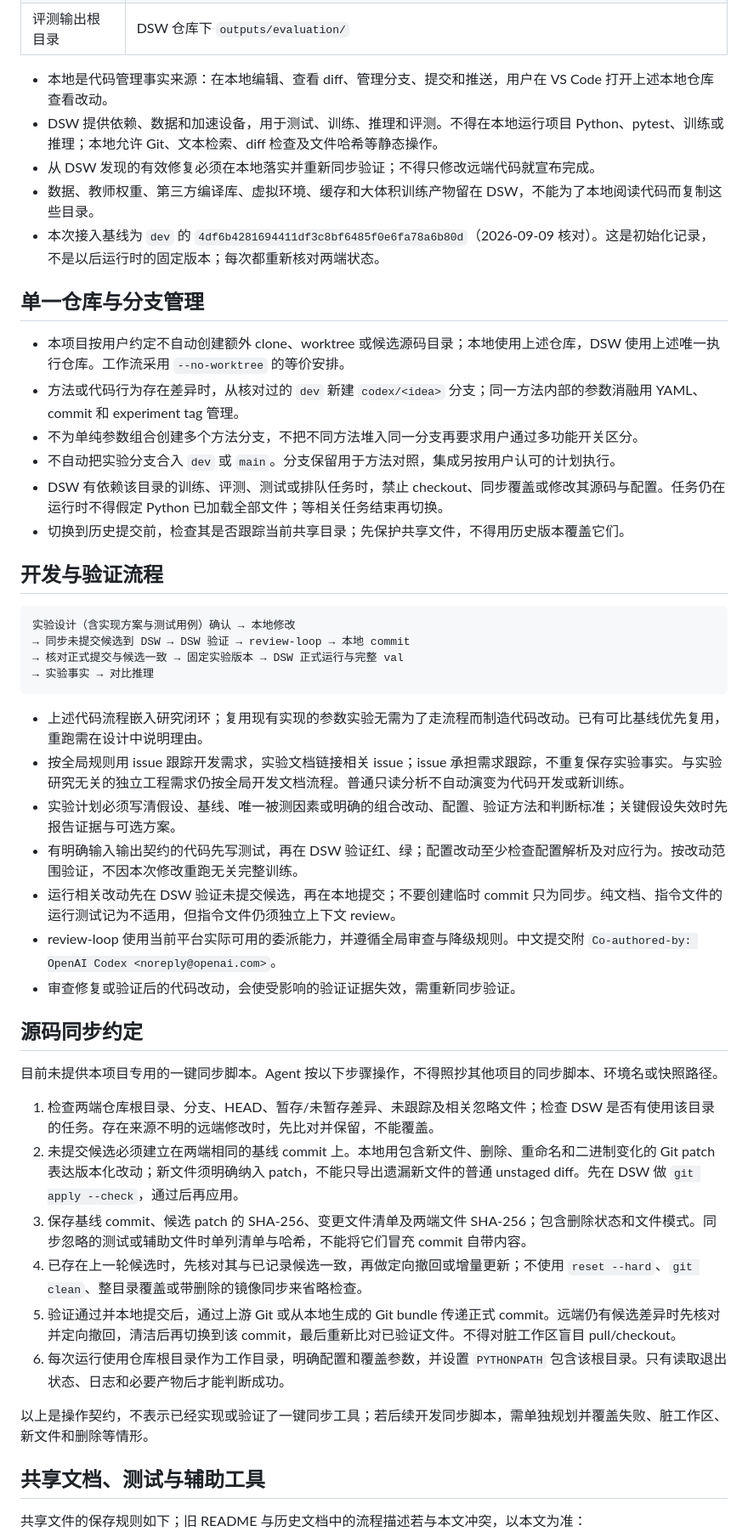
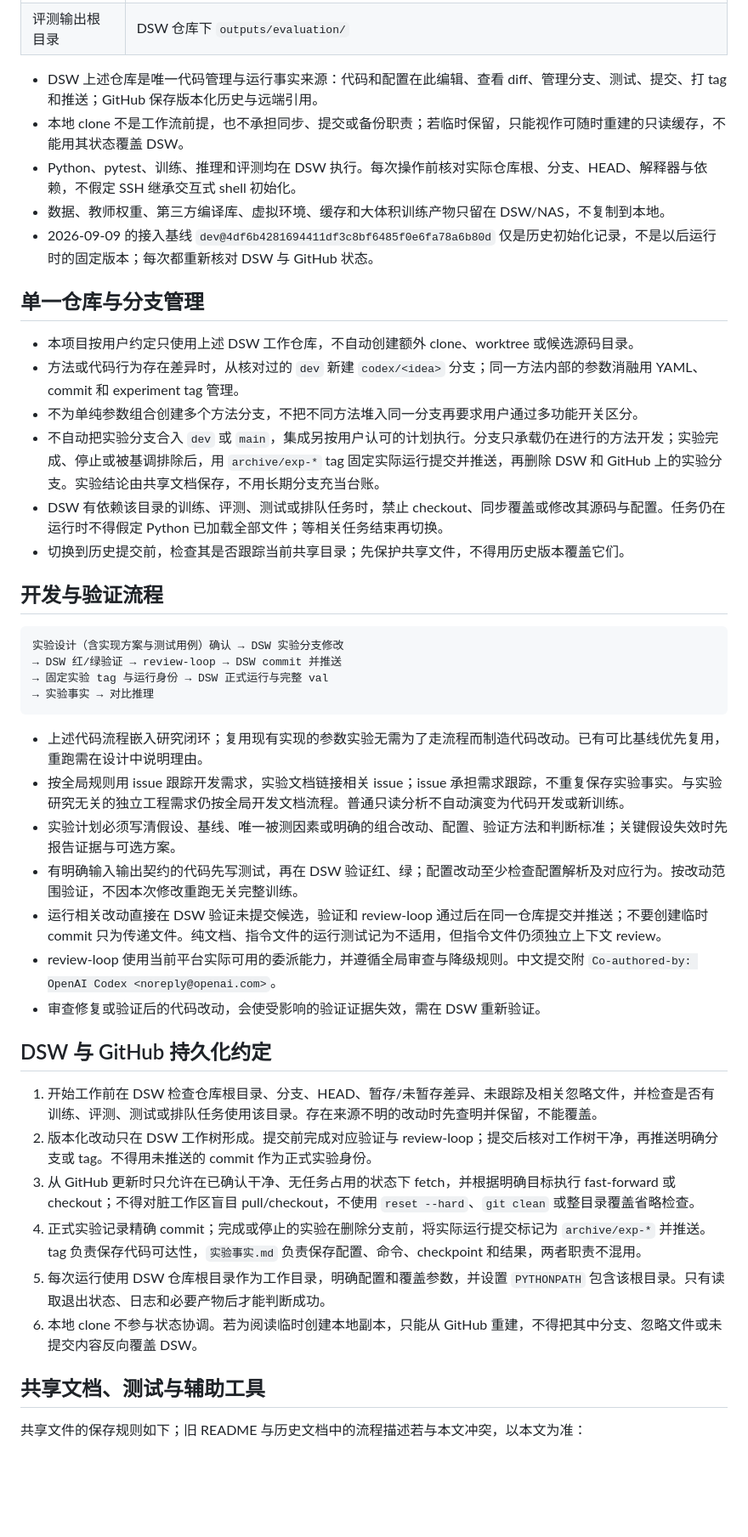
Before and after one commit to twentityhourscanwin/ROI-Distill, a Markdown page: AGENTS.md, the part around one of its changes. Shown at 85% size. Drawn GitHub-style; blank space fills up the shorter version.

Commit message:
docs: 切换为 DSW 单仓研究工作流
Co-authored-by: OpenAI Codex <noreply@openai.com>

````diff
--- a/AGENTS.md
+++ b/AGENTS.md
@@ -59,27 +58,27 @@
 | 权重根目录 | `/mnt/nas_data/guqiupeng/checkpoint_nes/` |
 | 评测输出根目录 | DSW 仓库下 `outputs/evaluation/` |
 
-- 本地是代码管理事实来源：在本地编辑、查看 diff、管理分支、提交和推送，用户在 VS Code 打开上述本地仓库查看改动。
-- DSW 提供依赖、数据和加速设备，用于测试、训练、推理和评测。不得在本地运行项目 Python、pytest、训练或推理；本地允许 Git、文本检索、diff 检查及文件哈希等静态操作。
-- 从 DSW 发现的有效修复必须在本地落实并重新同步验证；不得只修改远端代码就宣布完成。
-- 数据、教师权重、第三方编译库、虚拟环境、缓存和大体积训练产物留在 DSW，不能为了本地阅读代码而复制这些目录。
-- 本次接入基线为 `dev` 的 `4df6b4281694411df3c8bf6485f0e6fa78a6b80d`（2026-09-09 核对）。这是初始化记录，不是以后运行时的固定版本；每次都重新核对两端状态。
+- DSW 上述仓库是唯一代码管理与运行事实来源：代码和配置在此编辑、查看 diff、管理分支、测试、提交、打 tag 和推送；GitHub 保存版本化历史与远端引用。
+- 本地 clone 不是工作流前提，也不承担同步、提交或备份职责；若临时保留，只能视作可随时重建的只读缓存，不能用其状态覆盖 DSW。
+- Python、pytest、训练、推理和评测均在 DSW 执行。每次操作前核对实际仓库根、分支、HEAD、解释器与依赖，不假定 SSH 继承交互式 shell 初始化。
+- 数据、教师权重、第三方编译库、虚拟环境、缓存和大体积训练产物只留在 DSW/NAS，不复制到本地。
+- 2026-09-09 的接入基线 `dev@4df6b4281694411df3c8bf6485f0e6fa78a6b80d` 仅是历史初始化记录，不是以后运行时的固定版本；每次都重新核对 DSW 与 GitHub 状态。
 
 ## 单一仓库与分支管理
 
-- 本项目按用户约定不自动创建额外 clone、worktree 或候选源码目录；本地使用上述仓库，DSW 使用上述唯一执行仓库。工作流采用 `--no-worktree` 的等价安排。
+- 本项目按用户约定只使用上述 DSW 工作仓库，不自动创建额外 clone、worktree 或候选源码目录。
 - 方法或代码行为存在差异时，从核对过的 `dev` 新建 `codex/<idea>` 分支；同一方法内部的参数消融用 YAML、commit 和 experiment tag 管理。
 - 不为单纯参数组合创建多个方法分支，不把不同方法堆入同一分支再要求用户通过多功能开关区分。
-- 不自动把实验分支合入 `dev` 或 `main`。分支保留用于方法对照，集成另按用户认可的计划执行。
+- 不自动把实验分支合入 `dev` 或 `main`，集成另按用户认可的计划执行。分支只承载仍在进行的方法开发；实验完成、停止或被基调排除后，用 `archive/exp-*` tag 固定实际运行提交并推送，再删除 DSW 和 GitHub 上的实验分支。实验结论由共享文档保存，不用长期分支充当台账。
 - DSW 有依赖该目录的训练、评测、测试或排队任务时，禁止 checkout、同步覆盖或修改其源码与配置。任务仍在运行时不得假定 Python 已加载全部文件；等相关任务结束再切换。
 - 切换到历史提交前，检查其是否跟踪当前共享目录；先保护共享文件，不得用历史版本覆盖它们。
 
 ## 开发与验证流程
 
 ```text
-实验设计（含实现方案与测试用例）确认 → 本地修改
-→ 同步未提交候选到 DSW → DSW 验证 → review-loop → 本地 commit
-→ 核对正式提交与候选一致 → 固定实验版本 → DSW 正式运行与完整 val
+实验设计（含实现方案与测试用例）确认 → DSW 实验分支修改
+→ DSW 红/绿验证 → review-loop → DSW commit 并推送
+→ 固定实验 tag 与运行身份 → DSW 正式运行与完整 val
 → 实验事实 → 对比推理
 ```
 
@@ -87,22 +86,18 @@
 - 按全局规则用 issue 跟踪开发需求，实验文档链接相关 issue；issue 承担需求跟踪，不重复保存实验事实。与实验研究无关的独立工程需求仍按全局开发文档流程。普通只读分析不自动演变为代码开发或新训练。
 - 实验计划必须写清假设、基线、唯一被测因素或明确的组合改动、配置、验证方法和判断标准；关键假设失效时先报告证据与可选方案。
 - 有明确输入输出契约的代码先写测试，再在 DSW 验证红、绿；配置改动至少检查配置解析及对应行为。按改动范围验证，不因本次修改重跑无关完整训练。
-- 运行相关改动先在 DSW 验证未提交候选，再在本地提交；不要创建临时 commit 只为同步。纯文档、指令文件的运行测试记为不适用，但指令文件仍须独立上下文 review。
+- 运行相关改动直接在 DSW 验证未提交候选，验证和 review-loop 通过后在同一仓库提交并推送；不要创建临时 commit 只为传递文件。纯文档、指令文件的运行测试记为不适用，但指令文件仍须独立上下文 review。
 - review-loop 使用当前平台实际可用的委派能力，并遵循全局审查与降级规则。中文提交附 `Co-authored-by: OpenAI Codex <noreply@openai.com>`。
-- 审查修复或验证后的代码改动，会使受影响的验证证据失效，需重新同步验证。
+- 审查修复或验证后的代码改动，会使受影响的验证证据失效，需在 DSW 重新验证。
 
-## 源码同步约定
+## DSW 与 GitHub 持久化约定
 
-目前未提供本项目专用的一键同步脚本。Agent 按以下步骤操作，不得照抄其他项目的同步脚本、环境名或快照路径。
-
-1. 检查两端仓库根目录、分支、HEAD、暂存/未暂存差异、未跟踪及相关忽略文件；检查 DSW 是否有使用该目录的任务。存在来源不明的远端修改时，先比对并保留，不能覆盖。
-2. 未提交候选必须建立在两端相同的基线 commit 上。本地用包含新文件、删除、重命名和二进制变化的 Git patch 表达版本化改动；新文件须明确纳入 patch，不能只导出遗漏新文件的普通 unstaged diff。先在 DSW 做 `git apply --check`，通过后再应用。
-3. 保存基线 commit、候选 patch 的 SHA-256、变更文件清单及两端文件 SHA-256；包含删除状态和文件模式。同步忽略的测试或辅助文件时单列清单与哈希，不能将它们冒充 commit 自带内容。
-4. 已存在上一轮候选时，先核对其与已记录候选一致，再做定向撤回或增量更新；不使用 `reset --hard`、`git clean`、整目录覆盖或带删除的镜像同步来省略检查。
-5. 验证通过并本地提交后，通过上游 Git 或从本地生成的 Git bundle 传递正式 commit。远端仍有候选差异时先核对并定向撤回，清洁后再切换到该 commit，最后重新比对已验证文件。不得对脏工作区盲目 pull/checkout。
-6. 每次运行使用仓库根目录作为工作目录，明确配置和覆盖参数，并设置 `PYTHONPATH` 包含该根目录。只有读取退出状态、日志和必要产物后才能判断成功。
-
-以上是操作契约，不表示已经实现或验证了一键同步工具；若后续开发同步脚本，需单独规划并覆盖失败、脏工作区、新文件和删除等情形。
+1. 开始工作前在 DSW 检查仓库根目录、分支、HEAD、暂存/未暂存差异、未跟踪及相关忽略文件，并检查是否有训练、评测、测试或排队任务使用该目录。存在来源不明的改动时先查明并保留，不能覆盖。
+2. 版本化改动只在 DSW 工作树形成。提交前完成对应验证与 review-loop；提交后核对工作树干净，再推送明确分支或 tag。不得用未推送的 commit 作为正式实验身份。
+3. 从 GitHub 更新时只允许在已确认干净、无任务占用的状态下 fetch，并根据明确目标执行 fast-forward 或 checkout；不得对脏工作区盲目 pull/checkout，不使用 `reset --hard`、`git clean` 或整目录覆盖省略检查。
+4. 正式实验记录精确 commit；完成或停止的实验在删除分支前，将实际运行提交标记为 `archive/exp-*` 并推送。tag 负责保存代码可达性，`实验事实.md` 负责保存配置、命令、checkpoint 和结果，两者职责不混用。
+5. 每次运行使用 DSW 仓库根目录作为工作目录，明确配置和覆盖参数，并设置 `PYTHONPATH` 包含该根目录。只有读取退出状态、日志和必要产物后才能判断成功。
+6. 本地 clone 不参与状态协调。若为阅读临时创建本地副本，只能从 GitHub 重建，不得把其中分支、忽略文件或未提交内容反向覆盖 DSW。
 
 ## 共享文档、测试与辅助工具
 
````
Also changed, not shown: other parts of AGENTS.md (+9 -10 lines).
